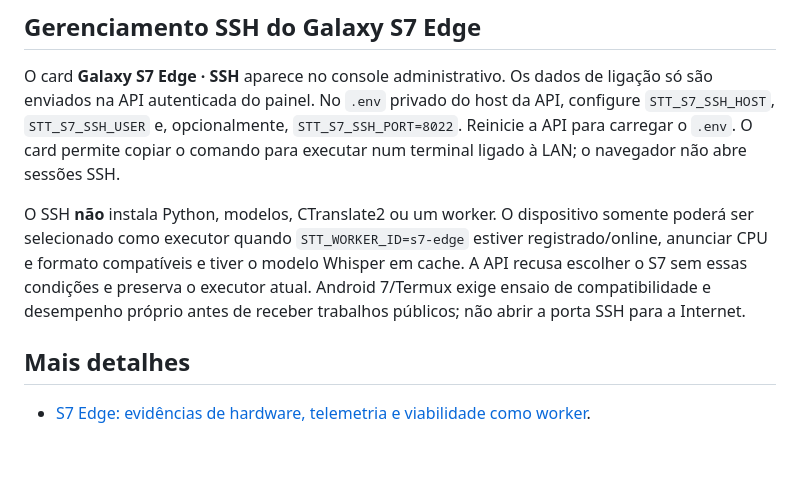
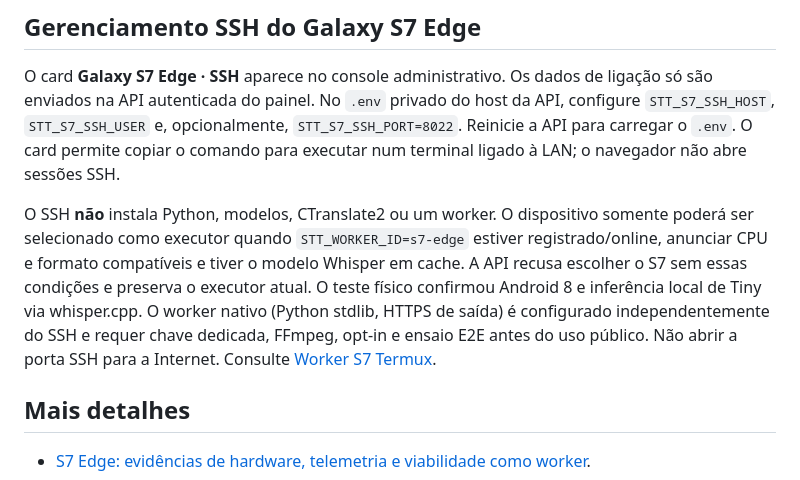
Before and after one commit to Faysk/stt, a Markdown page: docs/DEVELOPMENT.md, the part around the change. GitHub-like rendering; blank space fills up the shorter version.

Commit message:
docs(s7): accurate native worker preparation and safety flags

```diff
--- a/docs/DEVELOPMENT.md
+++ b/docs/DEVELOPMENT.md
@@ -49,7 +49,7 @@ A validação real de Whisper/CUDA e das transcrições continua obrigatória; C
 
 O card **Galaxy S7 Edge · SSH** aparece no console administrativo. Os dados de ligação só são enviados na API autenticada do painel. No `.env` privado do host da API, configure `STT_S7_SSH_HOST`, `STT_S7_SSH_USER` e, opcionalmente, `STT_S7_SSH_PORT=8022`. Reinicie a API para carregar o `.env`. O card permite copiar o comando para executar num terminal ligado à LAN; o navegador não abre sessões SSH.
 
-O SSH **não** instala Python, modelos, CTranslate2 ou um worker. O dispositivo somente poderá ser selecionado como executor quando `STT_WORKER_ID=s7-edge` estiver registrado/online, anunciar CPU e formato compatíveis e tiver o modelo Whisper em cache. A API recusa escolher o S7 sem essas condições e preserva o executor atual. Android 7/Termux exige ensaio de compatibilidade e desempenho próprio antes de receber trabalhos públicos; não abrir a porta SSH para a Internet.
+O SSH **não** instala Python, modelos, CTranslate2 ou um worker. O dispositivo somente poderá ser selecionado como executor quando `STT_WORKER_ID=s7-edge` estiver registrado/online, anunciar CPU e formato compatíveis e tiver o modelo Whisper em cache. A API recusa escolher o S7 sem essas condições e preserva o executor atual. O teste físico confirmou Android 8 e inferência local de Tiny via whisper.cpp. O worker nativo (Python stdlib, HTTPS de saída) é configurado independentemente do SSH e requer chave dedicada, FFmpeg, opt-in e ensaio E2E antes do uso público. Não abrir a porta SSH para a Internet. Consulte [Worker S7 Termux](S7_NATIVE_WORKER.md).
 
 ## Mais detalhes
 
```
